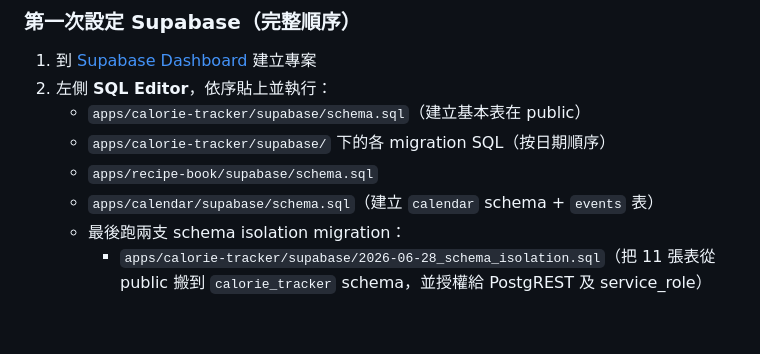
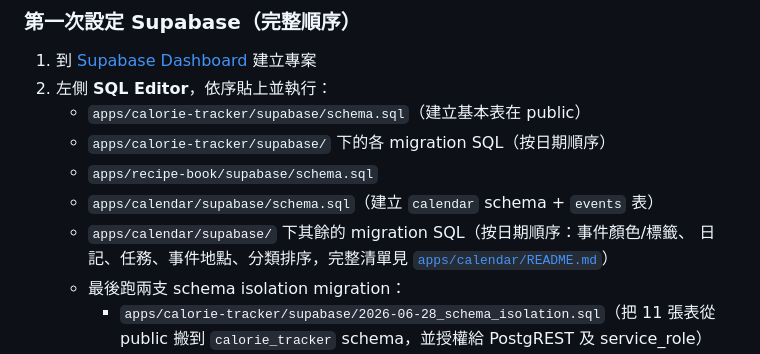
Before and after one commit to feather115/Peggy-Life-Governance, a Markdown page: README.md, the part around the change. GitHub-like rendering; blank space fills up the shorter version.

Commit message:
docs: list calendar's follow-on migrations in root Supabase setup guide
The root README's "first-time Supabase setup" checklist only mentioned
apps/calendar/supabase/schema.sql, missing the four migrations added
since (event color/tags, diary, tasks, event location, category sort
order). A fresh setup following the doc literally would end up with a
calendar app missing several features. Point to apps/calendar/README.md
for the authoritative ordered list instead of duplicating it.

Co-Authored-By: Claude Sonnet 5 <noreply@anthropic.com>

```diff
--- a/README.md
+++ b/README.md
@@ -93,6 +93,8 @@ git diff --quiet $VERCEL_GIT_PREVIOUS_SHA HEAD -- apps/calendar packages/shared
    - `apps/calorie-tracker/supabase/` 下的各 migration SQL（按日期順序）
    - `apps/recipe-book/supabase/schema.sql`
    - `apps/calendar/supabase/schema.sql`（建立 `calendar` schema + `events` 表）
+   - `apps/calendar/supabase/` 下其餘的 migration SQL（按日期順序：事件顏色/標籤、
+     日記、任務、事件地點、分類排序，完整清單見 [`apps/calendar/README.md`](./apps/calendar/README.md)）
    - 最後跑兩支 schema isolation migration：
      - `apps/calorie-tracker/supabase/2026-06-28_schema_isolation.sql`（把 11 張表從 public 搬到 `calorie_tracker` schema，並授權給 PostgREST 及 service_role）
      - `apps/recipe-book/supabase/2026-06-28_schema_isolation.sql`（把 recipes 從 public 搬到 `recipe_book` schema，並授權給 PostgREST 及 service_role）
```
